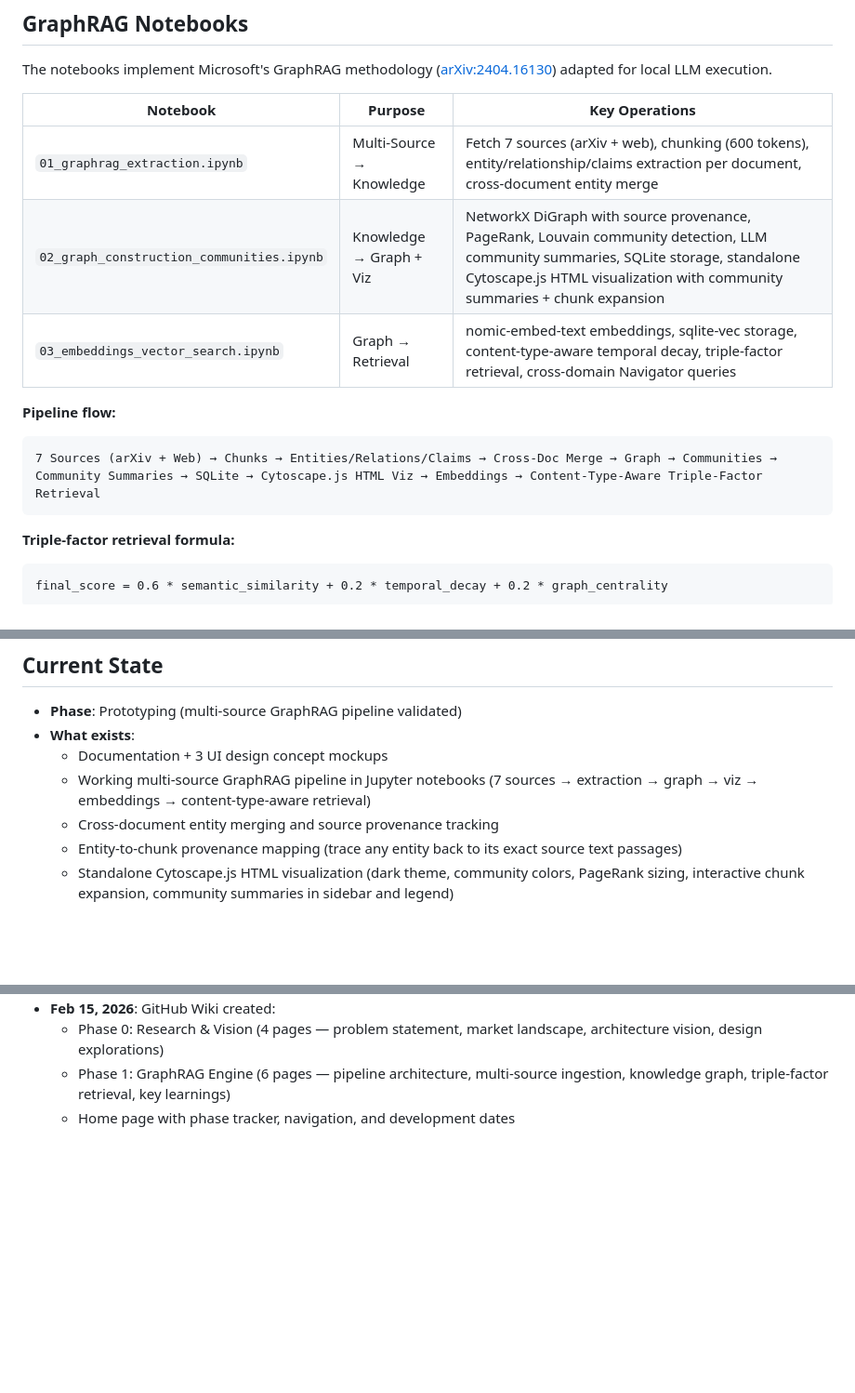
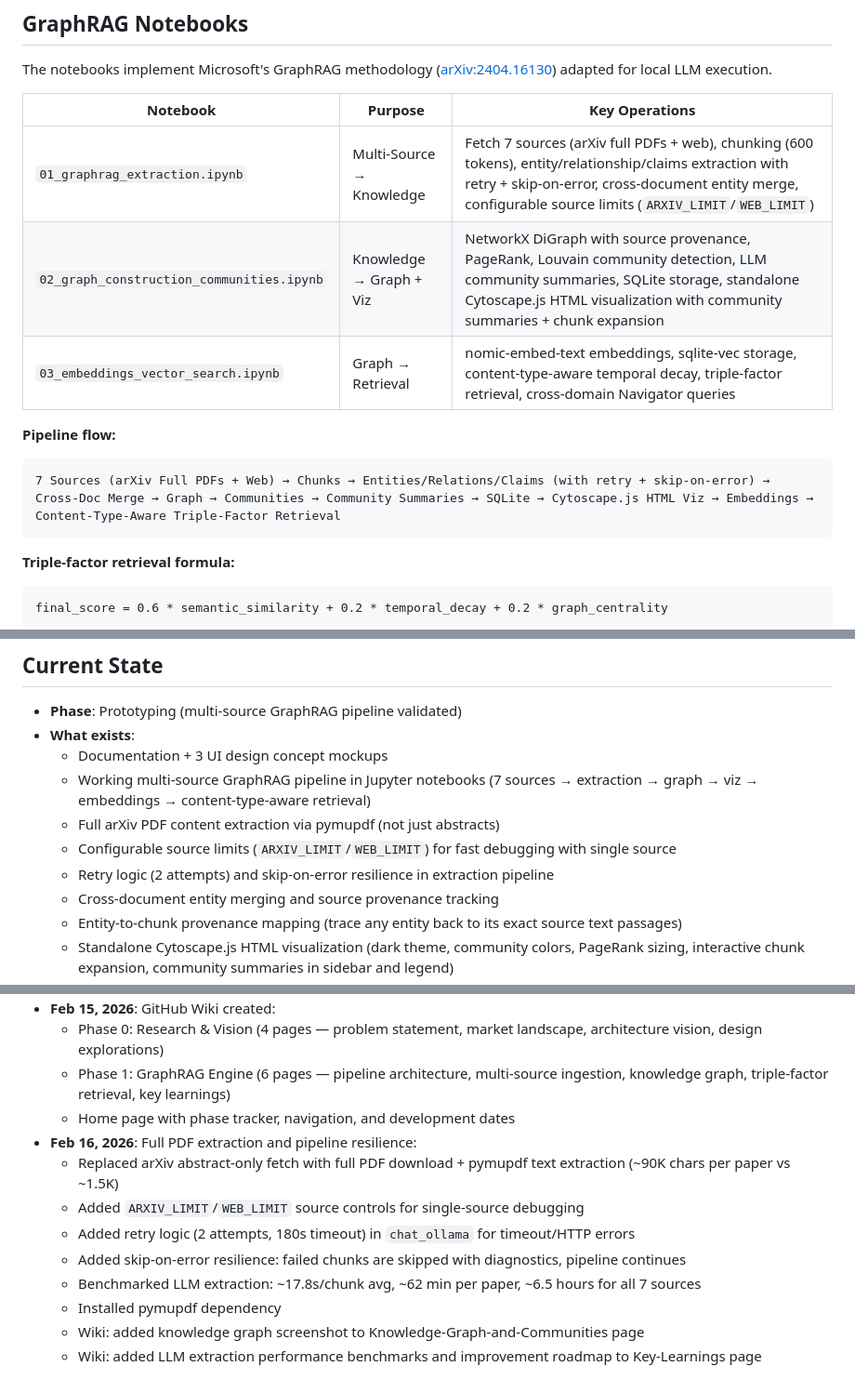
Before and after one commit to pachocamacho1990/daily-knowledge-ingestion-assistant, a Markdown page: CLAUDE.md, 3 parts joined by grey strips. Shown at 93% size. GitHub-like rendering; blank space fills up the shorter version.

Commit message:
Update CLAUDE.md: full PDF extraction, source limits, pipeline resilience, benchmarks
Co-Authored-By: Claude Opus 4.6 <noreply@anthropic.com>

````diff
--- a/CLAUDE.md
+++ b/CLAUDE.md
@@ -77,13 +78,13 @@ The notebooks implement Microsoft's GraphRAG methodology ([arXiv:2404.16130](htt
 
 | Notebook | Purpose | Key Operations |
 |----------|---------|----------------|
-| `01_graphrag_extraction.ipynb` | Multi-Source → Knowledge | Fetch 7 sources (arXiv + web), chunking (600 tokens), entity/relationship/claims extraction per document, cross-document entity merge |
+| `01_graphrag_extraction.ipynb` | Multi-Source → Knowledge | Fetch 7 sources (arXiv full PDFs + web), chunking (600 tokens), entity/relationship/claims extraction with retry + skip-on-error, cross-document entity merge, configurable source limits (`ARXIV_LIMIT`/`WEB_LIMIT`) |
 | `02_graph_construction_communities.ipynb` | Knowledge → Graph + Viz | NetworkX DiGraph with source provenance, PageRank, Louvain community detection, LLM community summaries, SQLite storage, standalone Cytoscape.js HTML visualization with community summaries + chunk expansion |
 | `03_embeddings_vector_search.ipynb` | Graph → Retrieval | nomic-embed-text embeddings, sqlite-vec storage, content-type-aware temporal decay, triple-factor retrieval, cross-domain Navigator queries |
 
 **Pipeline flow:**
 ```
-7 Sources (arXiv + Web) → Chunks → Entities/Relations/Claims → Cross-Doc Merge → Graph → Communities → Community Summaries → SQLite → Cytoscape.js HTML Viz → Embeddings → Content-Type-Aware Triple-Factor Retrieval
+7 Sources (arXiv Full PDFs + Web) → Chunks → Entities/Relations/Claims (with retry + skip-on-error) → Cross-Doc Merge → Graph → Communities → Community Summaries → SQLite → Cytoscape.js HTML Viz → Embeddings → Content-Type-Aware Triple-Factor Retrieval
 ```
 
 **Triple-factor retrieval formula:**
@@ -102,6 +103,9 @@ final_score = 0.6 * semantic_similarity + 0.2 * temporal_decay + 0.2 * graph_cen
 - **What exists**:
   - Documentation + 3 UI design concept mockups
   - Working multi-source GraphRAG pipeline in Jupyter notebooks (7 sources → extraction → graph → viz → embeddings → content-type-aware retrieval)
+  - Full arXiv PDF content extraction via pymupdf (not just abstracts)
+  - Configurable source limits (`ARXIV_LIMIT`/`WEB_LIMIT`) for fast debugging with single source
+  - Retry logic (2 attempts) and skip-on-error resilience in extraction pipeline
   - Cross-document entity merging and source provenance tracking
   - Entity-to-chunk provenance mapping (trace any entity back to its exact source text passages)
   - Standalone Cytoscape.js HTML visualization (dark theme, community colors, PageRank sizing, interactive chunk expansion, community summaries in sidebar and legend)
@@ -325,3 +330,12 @@ Phase-1:-GraphRAG-Engine.md          # GraphRAG pipeline prototyping
   - Phase 0: Research & Vision (4 pages — problem statement, market landscape, architecture vision, design explorations)
   - Phase 1: GraphRAG Engine (6 pages — pipeline architecture, multi-source ingestion, knowledge graph, triple-factor retrieval, key learnings)
   - Home page with phase tracker, navigation, and development dates
+- **Feb 16, 2026**: Full PDF extraction and pipeline resilience:
+  - Replaced arXiv abstract-only fetch with full PDF download + pymupdf text extraction (~90K chars per paper vs ~1.5K)
+  - Added `ARXIV_LIMIT`/`WEB_LIMIT` source controls for single-source debugging
+  - Added retry logic (2 attempts, 180s timeout) in `chat_ollama` for timeout/HTTP errors
+  - Added skip-on-error resilience: failed chunks are skipped with diagnostics, pipeline continues
+  - Benchmarked LLM extraction: ~17.8s/chunk avg, ~62 min per paper, ~6.5 hours for all 7 sources
+  - Installed pymupdf dependency
+  - Wiki: added knowledge graph screenshot to Knowledge-Graph-and-Communities page
+  - Wiki: added LLM extraction performance benchmarks and improvement roadmap to Key-Learnings page
````
Also changed, not shown: other parts of CLAUDE.md (+6 -4 lines).
